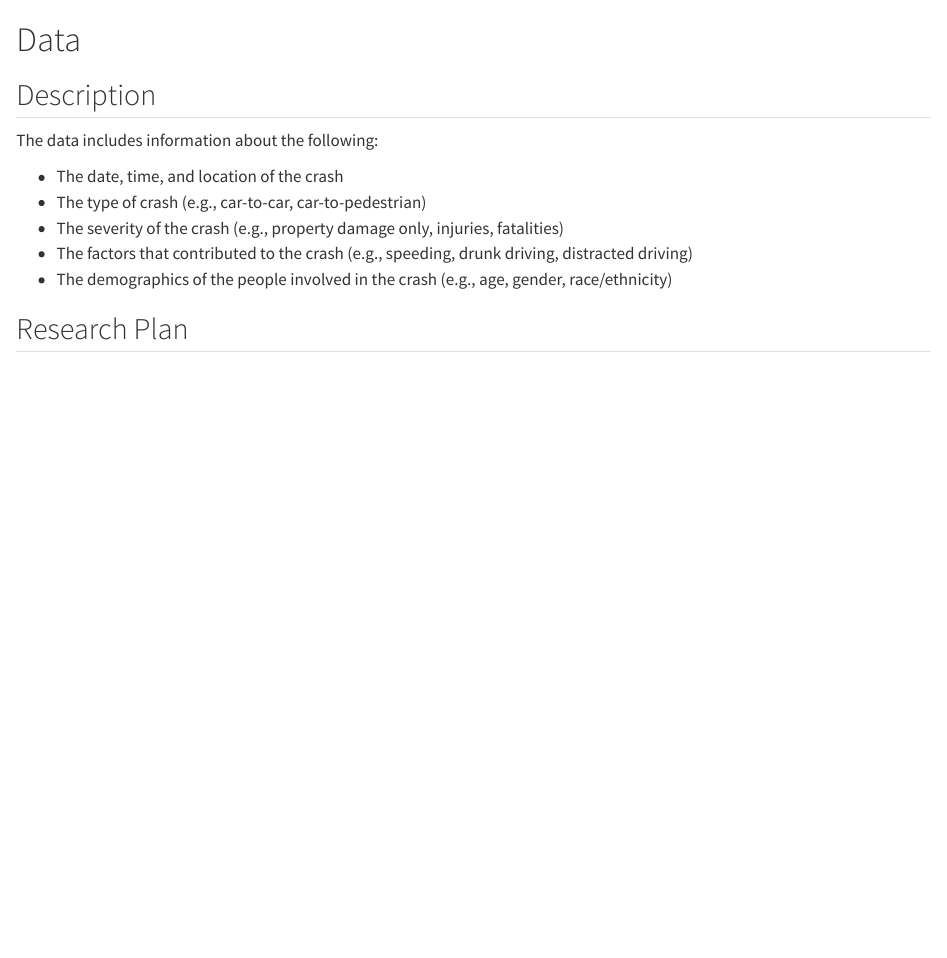
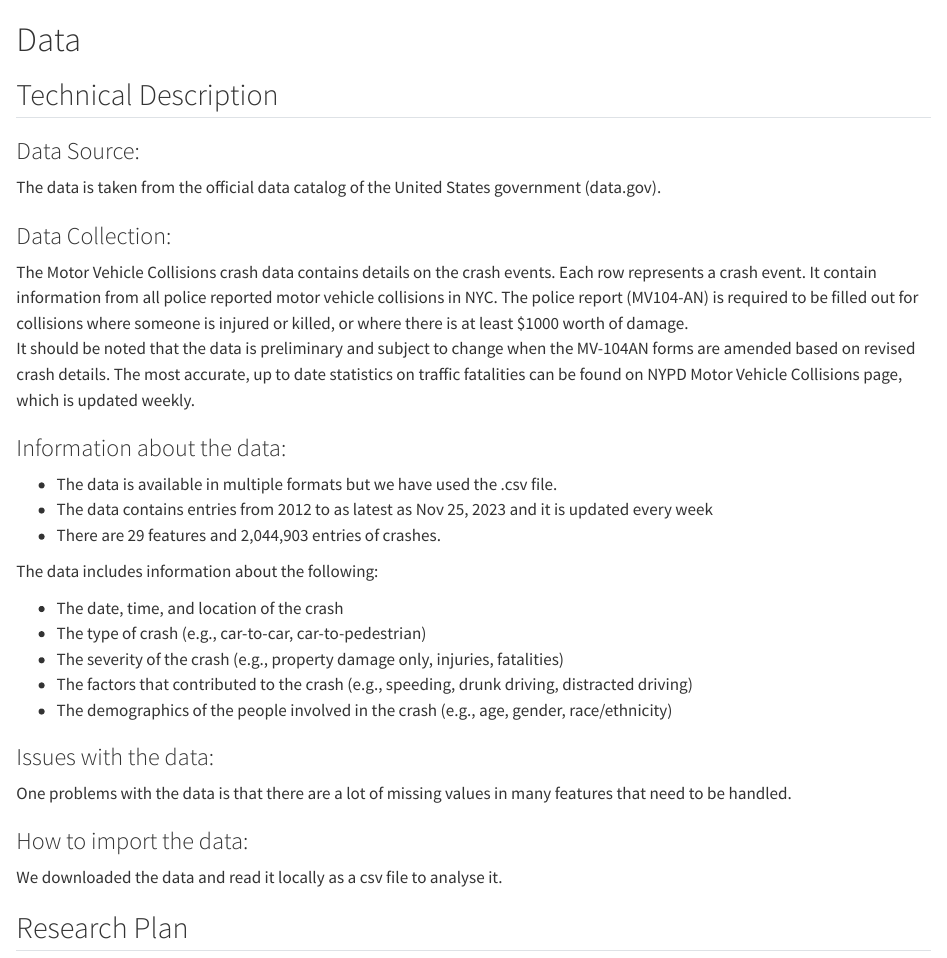
Before and after one commit to poojadesur/Motor-Vehicle-Collisions, a Quarto document (data.qmd): the page in a window 1100 px wide, from its top. Rendered offline with R 4.5, knitr and Pandoc in place of Quarto, with nearby package versions.

Commit message:
adding technical description

```diff
--- a/data.qmd
+++ b/data.qmd
@@ -1,8 +1,22 @@
 # Data
 
-## Description
+## Technical Description
 
-The data includes information about the following:
+### Data Source:
+
+The data is taken from the official data catalog of the United States government (data.gov).
+
+### Data Collection:
+The Motor Vehicle Collisions crash data contains details on the crash events. Each row represents a crash event. It contain information from all police reported motor vehicle collisions in NYC. The police report (MV104-AN) is required to be filled out for collisions where someone is injured or killed, or where there is at least $1000 worth of damage.\
+It should be noted that the data is preliminary and subject to change when the MV-104AN forms are amended based on revised crash details. The most accurate, up to date statistics on traffic fatalities can be found on NYPD Motor Vehicle Collisions page, which is updated weekly.
+
+### Information about the data:
+* The data is available in multiple formats but we have used the .csv file.
+* The data contains entries from 2012 to as latest as Nov 25, 2023 and it is updated every week
+* There are 29 features and 2,044,903 entries of crashes.
+\
+
+The data includes information about the following:\
 
 * The date, time, and location of the crash
 * The type of crash (e.g., car-to-car, car-to-pedestrian)
@@ -10,6 +24,11 @@ The data includes information about the following:
 * The factors that contributed to the crash (e.g., speeding, drunk driving, distracted driving)
 * The demographics of the people involved in the crash (e.g., age, gender, race/ethnicity)
 
+### Issues with the data:
+One problems with the data is that there are a lot of missing values in many features that need to be handled.
+
+### How to import the data:
+We downloaded the data and read it locally as a csv file to analyse it.
 
 ## Research Plan
 
```
Also changed, not shown: docs/search.json, 2 other files.
